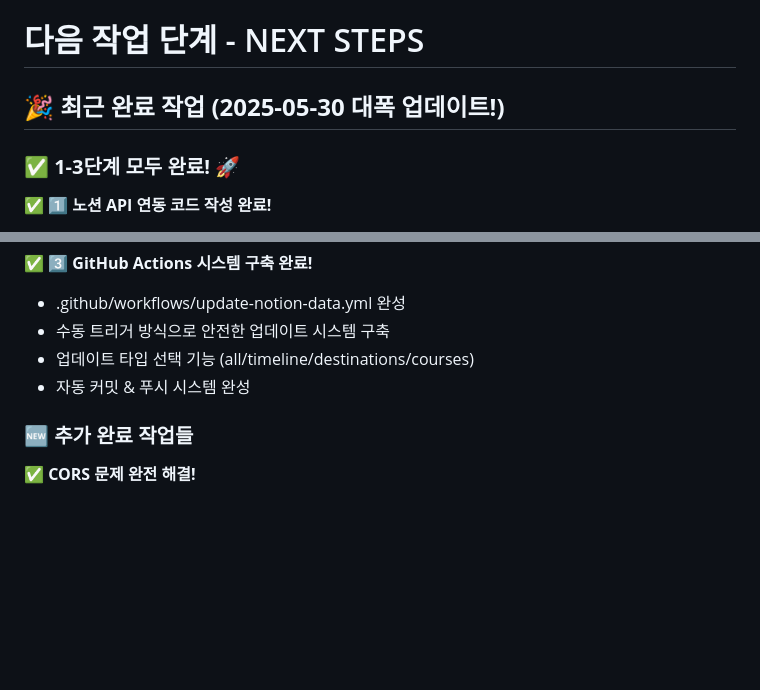
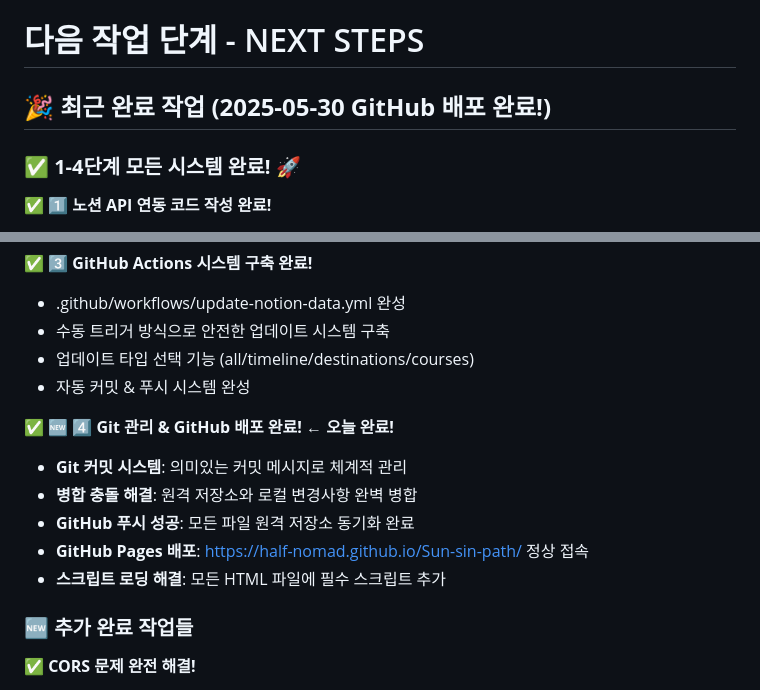
Before and after one commit to half-nomad/Sun-sin-path, a Markdown page: NEXT_STEPS.md, 2 parts joined by grey strips. GitHub-like rendering; blank space fills up the shorter version.

```diff
--- a/NEXT_STEPS.md
+++ b/NEXT_STEPS.md
@@ -1,8 +1,9 @@
 # 다음 작업 단계 - NEXT STEPS
 
-## 🎉 **최근 완료 작업 (2025-05-30 대폭 업데이트!)**
+## 🎉 **최근 완료 작업 (2025-05-30 GitHub 배포 완료!)**
 
-### ✅ **1-3단계 모두 완료!** 🚀
+### ✅ **1-4단계 모든 시스템 완료!** 🚀
+
 ✅ **1️⃣ 노션 API 연동 코드 작성 완료!**
 - notion-api.js 파일에 3개 DB 완전 연동 코드 작성 완료
 - 여행코스, 연표, 여행지 데이터 가져오기 함수 구현 완료
@@ -21,7 +22,15 @@
 - 업데이트 타입 선택 기능 (all/timeline/destinations/courses)
 - 자동 커밋 & 푸시 시스템 완성
 
+✅ **🆕 4️⃣ Git 관리 & GitHub 배포 완료!** **← 오늘 완료!**
+- **Git 커밋 시스템**: 의미있는 커밋 메시지로 체계적 관리
+- **병합 충돌 해결**: 원격 저장소와 로컬 변경사항 완벽 병합
+- **GitHub 푸시 성공**: 모든 파일 원격 저장소 동기화 완료
+- **GitHub Pages 배포**: https://half-nomad.github.io/Sun-sin-path/ 정상 접속
+- **스크립트 로딩 해결**: 모든 HTML 파일에 필수 스크립트 추가
+
 ### 🆕 **추가 완료 작업들**
+
 ✅ **CORS 문제 완전 해결!**
 - JSON 기반 데이터 로더 시스템 구축 (data-loader.js)
 - HTTP 서버 테스트 완료
```
Also changed, not shown: other parts of NEXT_STEPS.md (+31 -15 lines), project-plan.md (+31 -14 lines).
